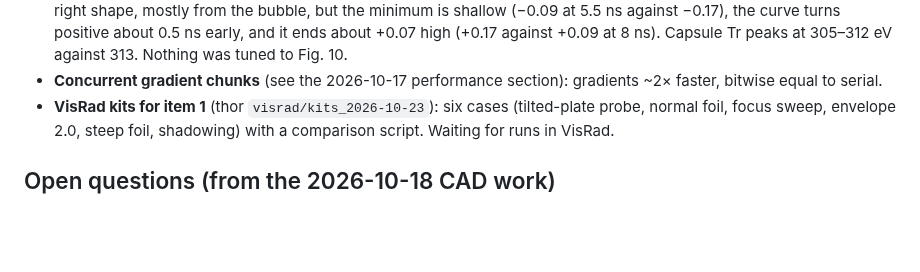
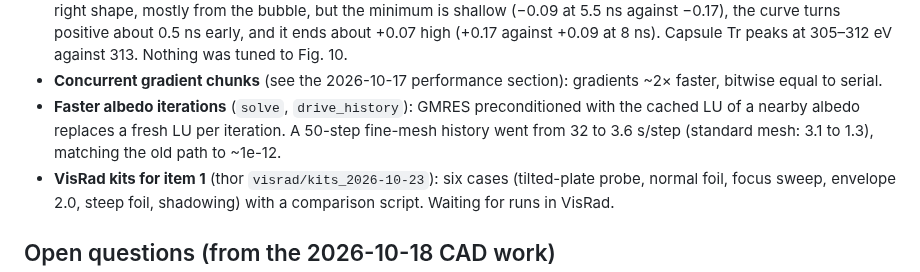
Before and after one commit to stillyslalom/Briareus.jl, a Markdown page: ROADMAP.md, the part around the change. Rendered like a GitHub page; blank space fills up the shorter version.

Commit message:
ROADMAP: record the GMRES albedo-iteration speedup
Co-Authored-By: Claude Opus 5.5 <noreply@anthropic.com>

```diff
--- a/ROADMAP.md
+++ b/ROADMAP.md
@@ -500,6 +500,10 @@ Details and numbers in the research notes, under the section named in each entry
   Capsule Tr peaks at 305–312 eV against 313. Nothing was tuned to Fig. 10.
 - **Concurrent gradient chunks** (see the 2026-10-17 performance section): gradients ~2×
   faster, bitwise equal to serial.
+- **Faster albedo iterations** (`solve`, `drive_history`): GMRES preconditioned with
+  the cached LU of a nearby albedo replaces a fresh LU per iteration. A 50-step fine-mesh
+  history went from 32 to 3.6 s/step (standard mesh: 3.1 to 1.3), matching the old path
+  to ~1e-12.
 - **VisRad kits for item 1** (thor `visrad/kits_2026-10-23`): six cases (tilted-plate
   probe, normal foil, focus sweep, envelope 2.0, steep foil, shadowing) with a comparison
   script. Waiting for runs in VisRad.
```
